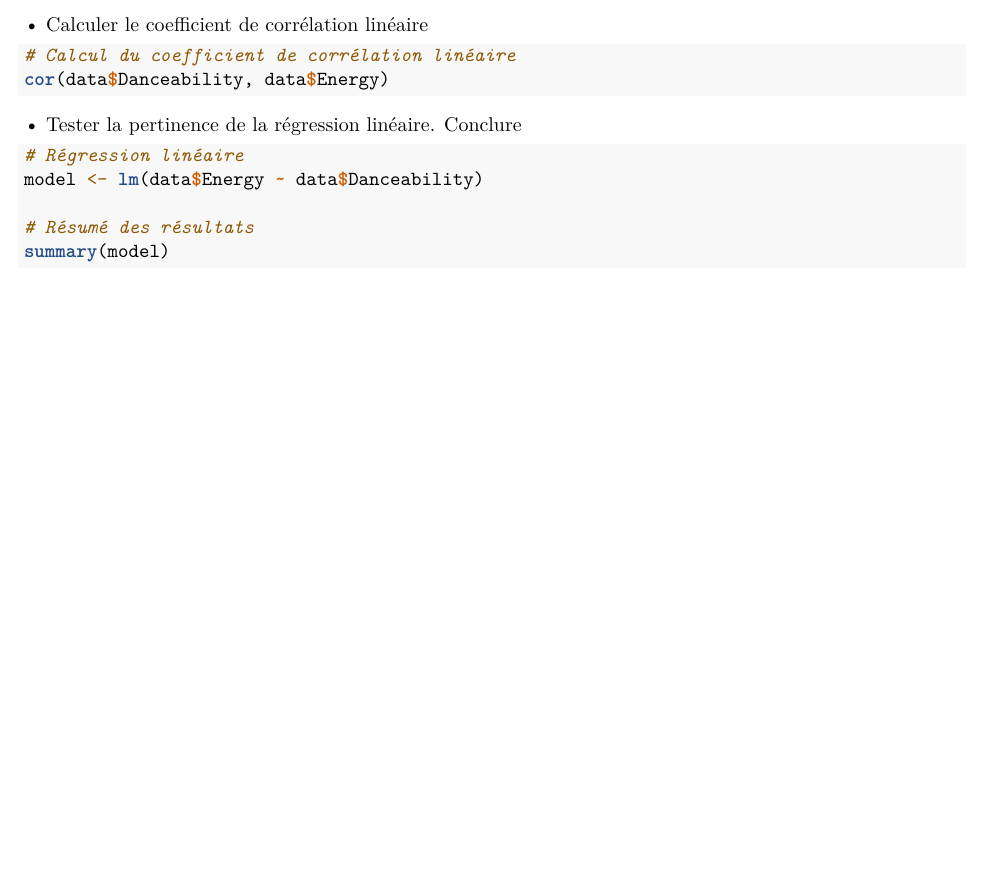
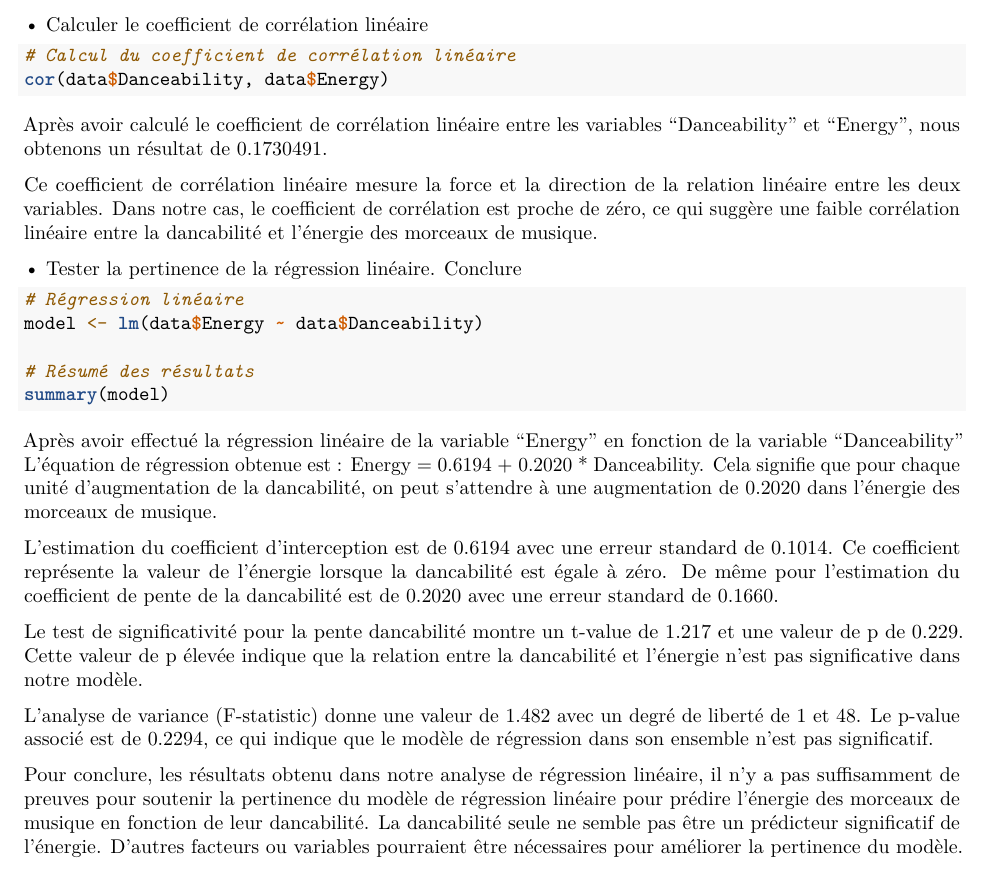
Before and after one commit to Jerome-GBZ/Stat_Spotify-Youtube, an R Markdown document (spotify_analysis.Rmd): part of page 7 of 7, cut so that both start at the same text, the shorter picture padded with empty space. Rendered offline with R 4.5, knitr and Pandoc, then LaTeX, with nearby package versions; the code chunks are not run, so their results and figures are left out.

Commit message:
fix so trouble

````diff
--- a/spotify_analysis.Rmd
+++ b/spotify_analysis.Rmd
@@ -309,6 +308,9 @@ Noys avons choisi de prendre comme varaible quantitative **la dancabilité** et
 # Calcul du coefficient de corrélation linéaire
 cor(data$Danceability, data$Energy)
 ```
+Après avoir calculé le coefficient de corrélation linéaire entre les variables "Danceability" et "Energy", nous obtenons un résultat de 0.1730491.
+
+Ce coefficient de corrélation linéaire mesure la force et la direction de la relation linéaire entre les deux variables. Dans notre cas, le coefficient de corrélation est proche de zéro, ce qui suggère une faible corrélation linéaire entre la dancabilité et l'énergie des morceaux de musique.
 
 • Tester la pertinence de la régression linéaire. Conclure
 ```{r}
@@ -318,3 +320,13 @@ model <- lm(data$Energy ~ data$Danceability)
 # Résumé des résultats
 summary(model)
 ```
+
+Après avoir effectué la régression linéaire de la variable "Energy" en fonction de la variable "Danceability" L'équation de régression obtenue est : Energy = 0.6194 + 0.2020 * Danceability. Cela signifie que pour chaque unité d'augmentation de la dancabilité, on peut s'attendre à une augmentation de 0.2020 dans l'énergie des morceaux de musique.
+
+L'estimation du coefficient d'interception est de 0.6194 avec une erreur standard de 0.1014. Ce coefficient représente la valeur de l'énergie lorsque la dancabilité est égale à zéro. De même pour l'estimation du coefficient de pente de la dancabilité est de 0.2020 avec une erreur standard de 0.1660.
+
+Le test de significativité pour la pente dancabilité montre un t-value de 1.217 et une valeur de p de 0.229. Cette valeur de p élevée indique que la relation entre la dancabilité et l'énergie n'est pas significative dans notre modèle.
+
+L'analyse de variance (F-statistic) donne une valeur de 1.482 avec un degré de liberté de 1 et 48. Le p-value associé est de 0.2294, ce qui indique que le modèle de régression dans son ensemble n'est pas significatif.
+
+Pour conclure, les résultats obtenu dans notre analyse de régression linéaire, il n'y a pas suffisamment de preuves pour soutenir la pertinence du modèle de régression linéaire pour prédire l'énergie des morceaux de musique en fonction de leur dancabilité. La dancabilité seule ne semble pas être un prédicteur significatif de l'énergie. D'autres facteurs ou variables pourraient être nécessaires pour améliorer la pertinence du modèle.
````
Also changed, not shown: spotify_analysis.Rmd (1 more changed lines).
